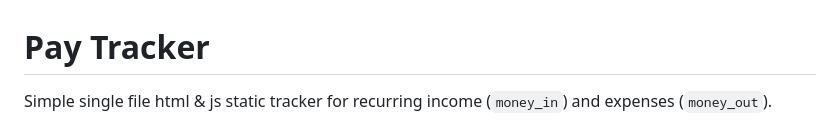
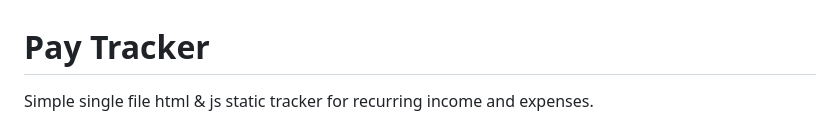
Before and after one commit to pottsb/paytrack, a Markdown page: README.md, the part around one of its changes. Rendered like a GitHub page.

```diff
--- a/README.md
+++ b/README.md
@@ -1,4 +1,4 @@
 # Pay Tracker
 
-Simple single file html & js static tracker for recurring income (`money_in`) and expenses (`money_out`).
+Simple single file html & js static tracker for recurring income and expenses.
 
```
Also changed, not shown: other parts of README.md (+3 -1 lines), example.png.
